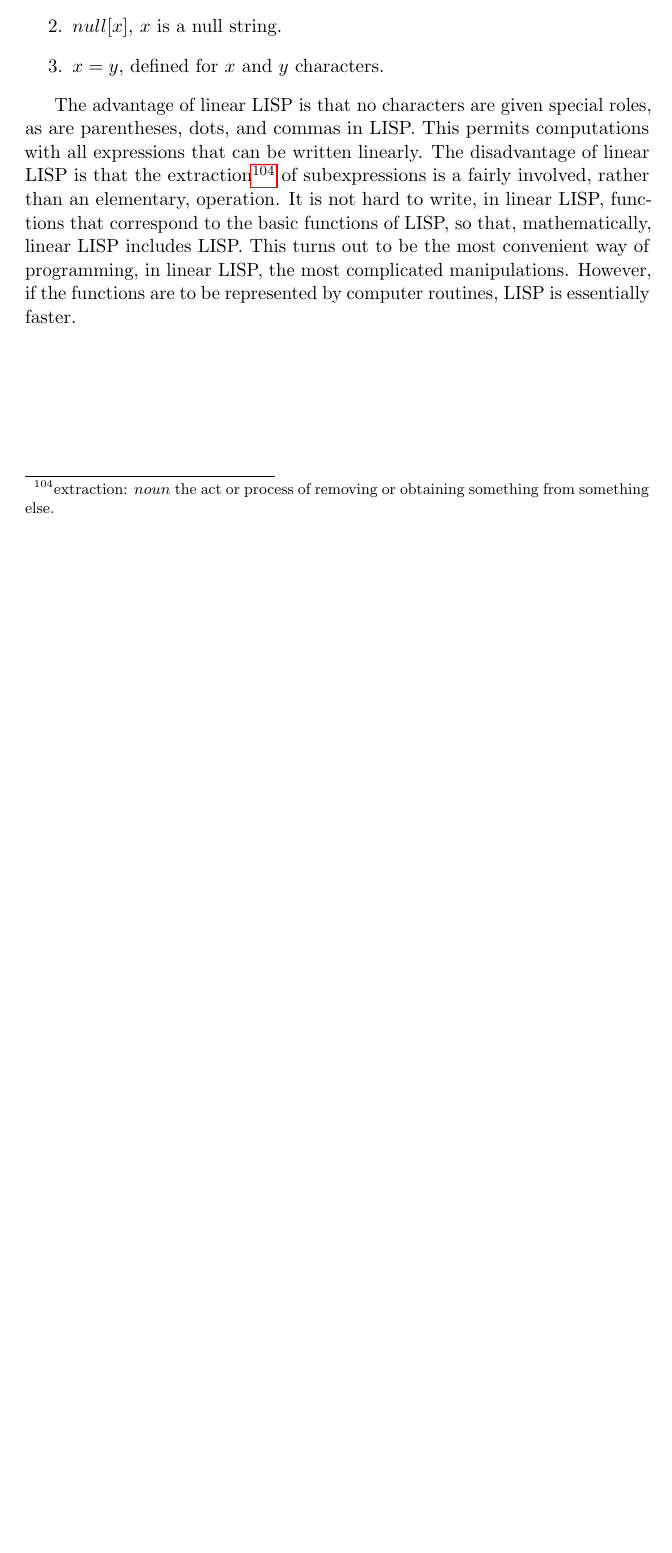
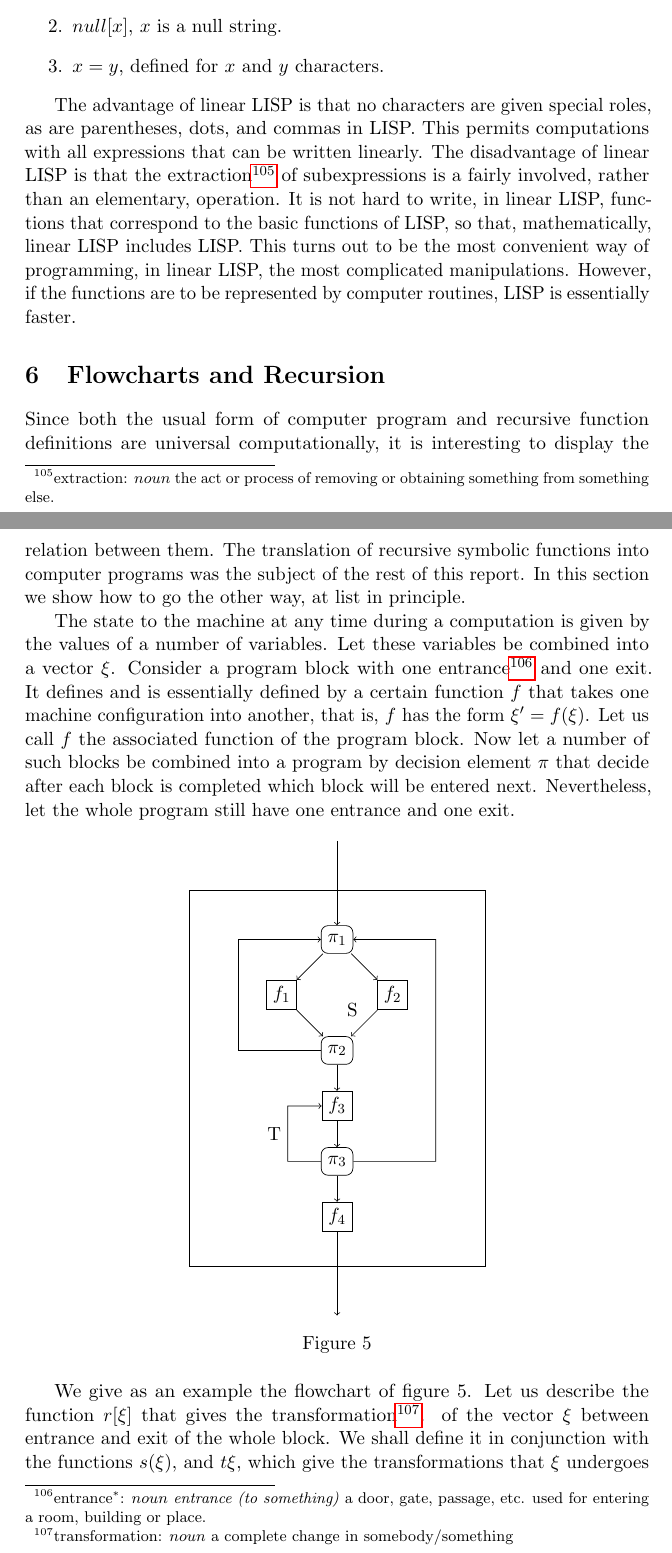
Before and after one commit to Leningkoei/documents, a LaTeX document (RFSETCM-I/recursive.tex): part of page 31 of 31 before the commit and two parts of pages 31 and 32 of 33 after it, the two joined at a grey line, cut so that both start at the same text, the shorter picture padded with empty space. Compiled offline with pdfLaTeX.

Commit message:
twenty-second day; 6

```diff
--- a/RFSETCM-I/recursive.tex
+++ b/RFSETCM-I/recursive.tex
@@ -26,6 +26,14 @@
 \tikzstyle{textarea} = [rectangle, minimum height = 16, text centered]
 \tikzstyle{textbox} = [rectangle, minimum height = 16, draw = black, text
   centered]
+
+\tikzstyle{pi} = [
+  rectangle, rounded corners,
+  minimum width = 16, minimum height = 16,
+  draw = black, text centered
+]
+
+\tikzstyle{none-line} = [-, draw = none]
 
 % end{declare}
 
@@ -1695,3 +1705,61 @@ includes LISP. This turns out to be the most convenient way of programming, in
 linear LISP, the most complicated manipulations. However, if the functions are
 to be represented by computer routines, LISP is essentially faster.
 
+\section{Flowcharts and Recursion}
+
+Since both the usual form of computer program and recursive function definitions
+are universal computationally, it is interesting to display the relation between
+them. The translation of recursive symbolic functions into computer programs was
+the subject of the rest of this report. In this section we show how to go the
+other way, at list in principle.
+
+The state to the machine at any time during a computation is given by the values
+of a number of variables. Let these variables be combined into a vector
+$\xi$. Consider a program block with one
+entrance\footnote{entrance$^*$: $noun$ \textit{entrance (to something)} a door,
+  gate, passage, etc. used for entering a room, building or place.}
+and one exit. It defines and
+is essentially defined by a certain function $f$ that takes one machine
+configuration into another, that is, $f$ has the form $\xi' = f(\xi)$. Let us
+call $f$ the associated function of the program block. Now let a number of such
+blocks be combined into a program by decision element $\pi$ that decide after
+each block is completed which block will be entered next. Nevertheless, let the
+whole program still have one entrance and one exit.
+
+\begin{figure}[h]
+  \center
+  \begin{tikzpicture}[node distance = 0]
+    \node [pi] (pi-1) {$\pi_1$};
+    \node [box, below of = pi-1, yshift = -32, xshift = -32] (f-1) {$f_1$};
+    \node [box, below of = pi-1, yshift = -32, xshift = 32] (f-2) {$f_2$};
+    \node [pi, below of = pi-1, yshift = -64] (pi-2) {$\pi_2$};
+    \node [box, below of = pi-2, yshift = -32] (f-3) {$f_3$};
+    \node [pi, below of = f-3, yshift = -32] (pi-3) {$\pi_3$};
+    \node [box, below of = pi-3, yshift = -32] (f-4) {$f_4$};
+
+    \draw [->] (0, 2) -- (pi-1);
+    \draw [->] (pi-1) -- (f-1);
+    \draw [->] (pi-1) -- (f-2);
+    \draw [->] (f-1) -- (pi-2);
+    \draw [->] (f-2) -- node[anchor = south east] {S} (pi-2);
+    \draw [->] (pi-2) -- (f-3);
+    \draw [->] (pi-2) -- +(-2, 0) -- +(-2, 2.25) -- (pi-1);
+    \draw [->] (f-3) -- (pi-3);
+    \draw [->] (pi-3) -- (f-4);
+    \draw [->] (pi-3) -- +(2, 0) -- +(2, 4.5) -- (pi-1);
+    \draw [->] (pi-3) -- +(-1, 0) -- node[anchor = east] {T} +(-1, 1.125) -- (f-3);
+    \draw [->] (f-4) -- +(0, -2);
+    \draw [-] (3, 1) -- (3, -6.63) -- (-3, -6.63) -- (-3, 1) -- (3, 1);
+  \end{tikzpicture}
+  \caption{}
+\end{figure}
+
+We give as an example the flowchart of figure 5. Let us describe the function
+$r[\xi]$ that gives the
+transformation\footnote{transformation: $noun$ a complete change in
+  somebody/something}.
+of the vector $\xi$ between entrance and
+exit of the whole block. We shall define it in conjunction with the functions
+$s(\xi)$, and $t{\xi}$, which give the transformations that $\xi$ undergoes
+between the points S and T, respectively, and the exit. We have
+\begin{align*}
```
Also changed, not shown: RFSETCM-I/recursive.tex (61 more changed lines).
